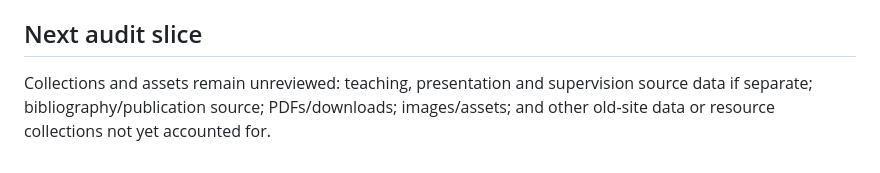
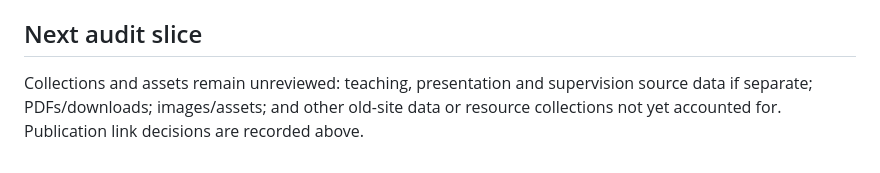
Before and after one commit to sfanzon/Quarto-Website-git, a Markdown page: LEGACY_CONTENT_INVENTORY.md, the part around the change. GitHub-like rendering.

Commit message:
docs: finalize publication audit coverage

```diff
--- a/LEGACY_CONTENT_INVENTORY.md
+++ b/LEGACY_CONTENT_INVENTORY.md
@@ -146,4 +146,4 @@ This slice audits 17 publication records and 7 associated publication/resource r
 
 ## Next audit slice
 
-Collections and assets remain unreviewed: teaching, presentation and supervision source data if separate; bibliography/publication source; PDFs/downloads; images/assets; and other old-site data or resource collections not yet accounted for.
+Collections and assets remain unreviewed: teaching, presentation and supervision source data if separate; PDFs/downloads; images/assets; and other old-site data or resource collections not yet accounted for. Publication link decisions are recorded above.
```
